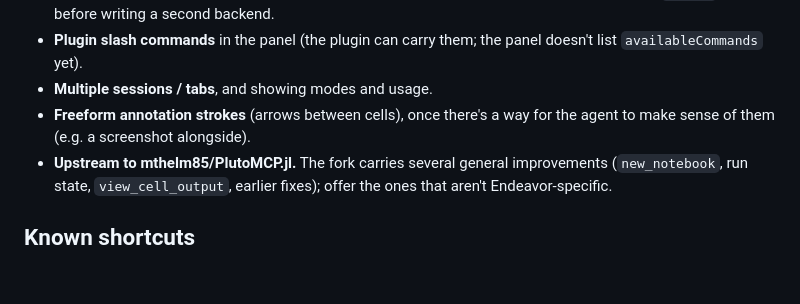
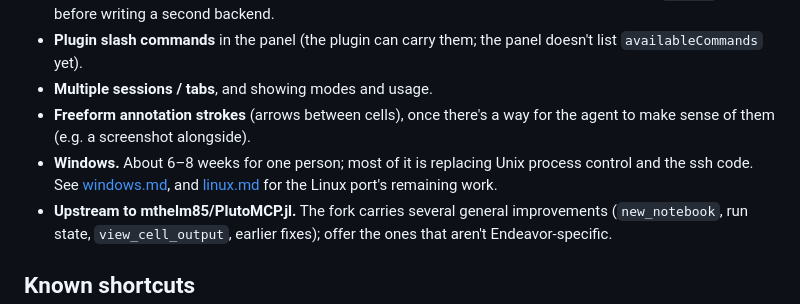
Before and after one commit to jowch/Endeavor, a Markdown page: docs/roadmap.md, the part around the change. Rendered like a GitHub page; blank space fills up the shorter version.

```diff
--- a/docs/roadmap.md
+++ b/docs/roadmap.md
@@ -139,6 +139,9 @@ Everything here is a known `ponytail:` shortcut that's fine for one developer.
 - **Multiple sessions / tabs**, and showing modes and usage.
 - **Freeform annotation strokes** (arrows between cells), once there's a way
   for the agent to make sense of them (e.g. a screenshot alongside).
+- **Windows.** About 6–8 weeks for one person; most of it is replacing Unix
+  process control and the ssh code. See [windows.md](windows.md), and
+  [linux.md](linux.md) for the Linux port's remaining work.
 - **Upstream to mthelm85/PlutoMCP.jl.** The fork carries several general
   improvements (`new_notebook`, run state, `view_cell_output`, earlier fixes);
   offer the ones that aren't Endeavor-specific.
```
Also changed, not shown: docs/endeavor-mcp.md (+1 -1 lines), docs/windows.md (+9 -3 lines).
